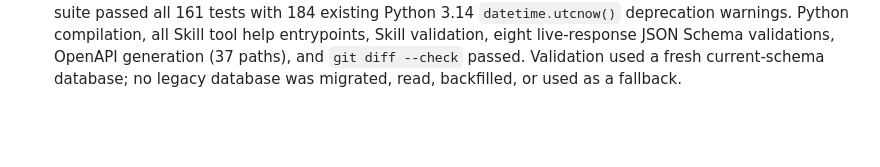
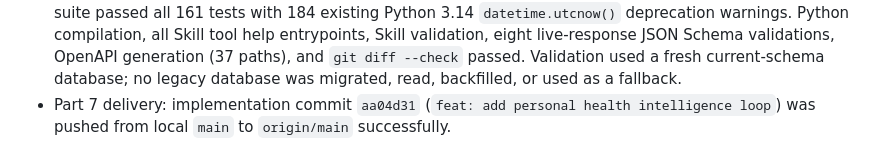
Before and after one commit to Robin-Wujw/Vitalis, a Markdown page: SYSTEM.md, the part around one of its changes. GitHub-like rendering; blank space fills up the shorter version.

Commit message:
docs: record health intelligence delivery

```diff
--- a/SYSTEM.md
+++ b/SYSTEM.md
@@ -999,3 +999,5 @@ adapted.
   JSON Schema validations, OpenAPI generation (37 paths), and `git diff --check` passed.
   Validation used a fresh current-schema database; no legacy database was migrated,
   read, backfilled, or used as a fallback.
+- Part 7 delivery: implementation commit `aa04d31` (`feat: add personal health
+  intelligence loop`) was pushed from local `main` to `origin/main` successfully.
```
Also changed, not shown: other parts of SYSTEM.md (+1 -1 lines).
